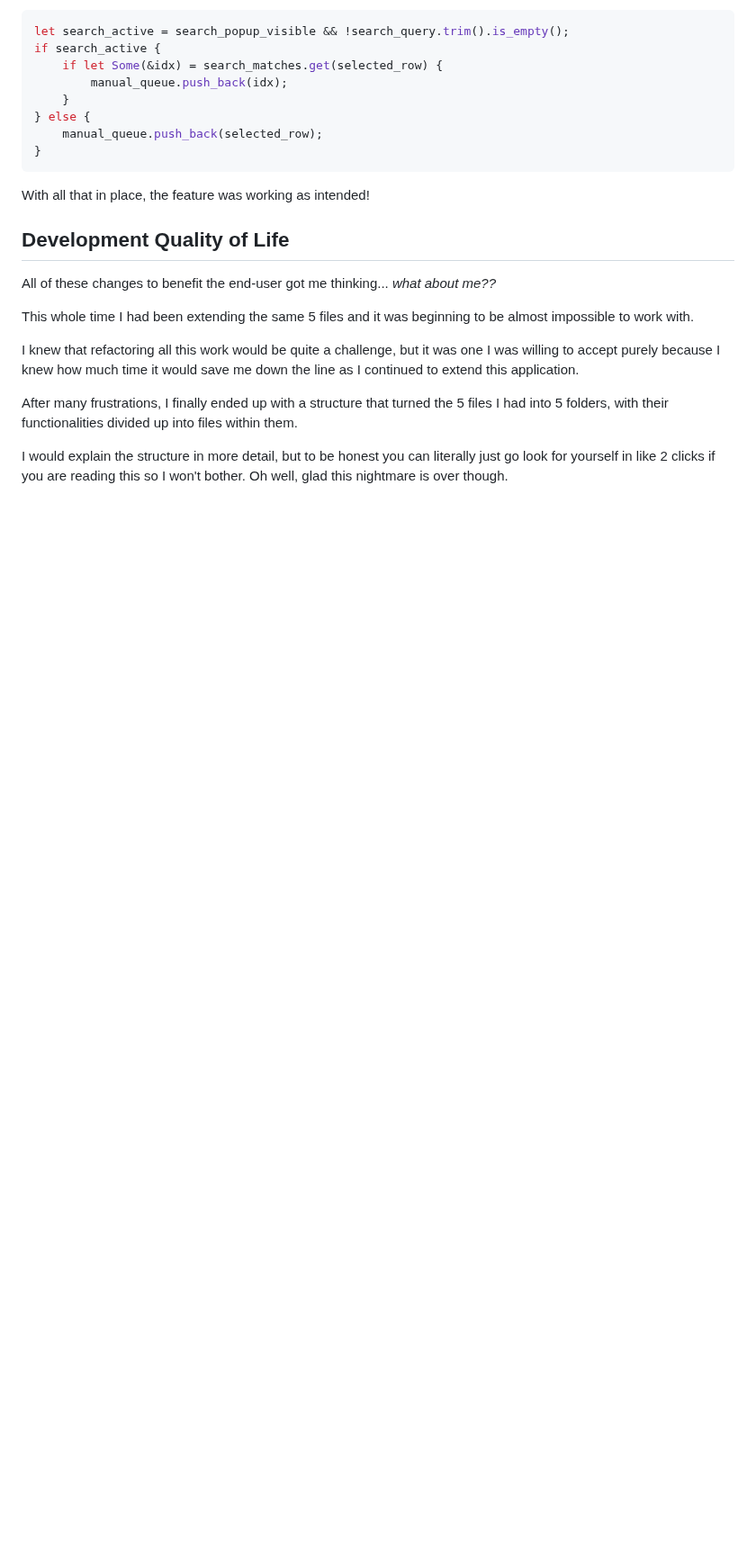
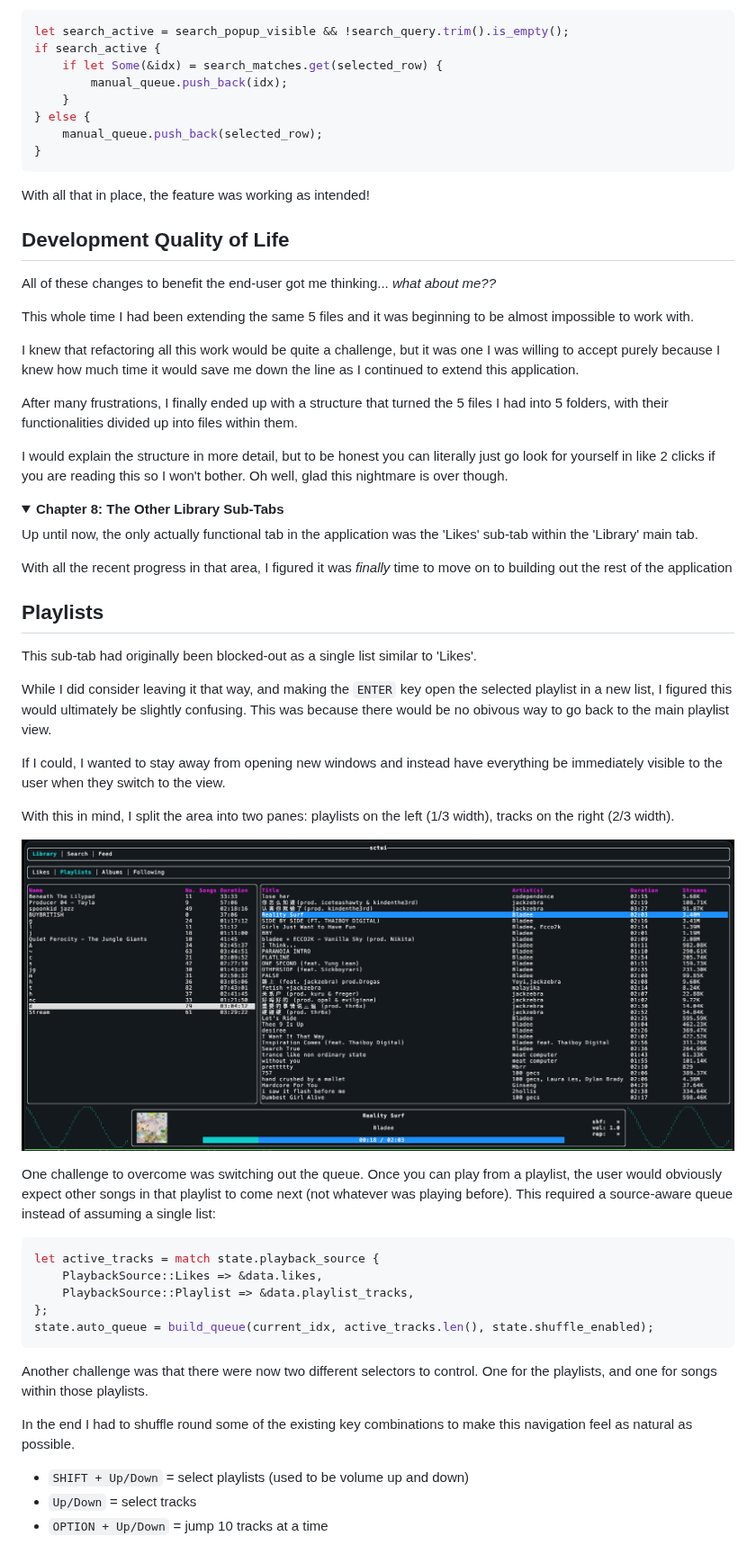
Before and after one commit to Illogicalll/sctui, a Markdown page: DEV_DIARY.md, the part around the change. Shown at 90% size. Rendered like a GitHub page; pictures changed too: media/playlists.png (added); folded sections open; blank space fills up the shorter version.

Commit message:
playlists subtab

````diff
--- a/DEV_DIARY.md
+++ b/DEV_DIARY.md
@@ -696,3 +696,42 @@ After many frustrations, I finally ended up with a structure that turned the 5 f
 I would explain the structure in more detail, but to be honest you can literally just go look for yourself in like 2 clicks if you are reading this so I won't bother. Oh well, glad this nightmare is over though.
 
 </details>
+
+<details>
+
+<summary><b>Chapter 8: The Other Library Sub-Tabs</b></summary>
+
+Up until now, the only actually functional tab in the application was the 'Likes' sub-tab within the 'Library' main tab.
+
+With all the recent progress in that area, I figured it was *finally* time to move on to building out the rest of the application
+
+## Playlists
+
+This sub-tab had originally been blocked-out as a single list similar to 'Likes'.
+
+While I did consider leaving it that way, and making the `ENTER` key open the selected playlist in a new list, I figured this would ultimately be slightly confusing. This was because there would be no obivous way to go back to the main playlist view.
+
+If I could, I wanted to stay away from opening new windows and instead have everything be immediately visible to the user when they switch to the view.
+
+With this in mind, I split the area into two panes: playlists on the left (1/3 width), tracks on the right (2/3 width).
+
+![Playlists](/media/playlists.png)
+
+One challenge to overcome was switching out the queue. Once you can play from a playlist, the user would obviously expect other songs in that playlist to come next (not whatever was playing before). This required a source-aware queue instead of assuming a single list:
+
+```rs
+let active_tracks = match state.playback_source {
+    PlaybackSource::Likes => &data.likes,
+    PlaybackSource::Playlist => &data.playlist_tracks,
+};
+state.auto_queue = build_queue(current_idx, active_tracks.len(), state.shuffle_enabled);
+```
+Another challenge was that there were now two different selectors to control. One for the playlists, and one for songs within those playlists.
+
+In the end I had to shuffle round some of the existing key combinations to make this navigation feel as natural as possible.
+
+- `SHIFT + Up/Down` = select playlists (used to be volume up and down)
+- `Up/Down` = select tracks
+- `OPTION + Up/Down` = jump 10 tracks at a time
+
+</details>
````
Also changed, not shown: 11 other files.
